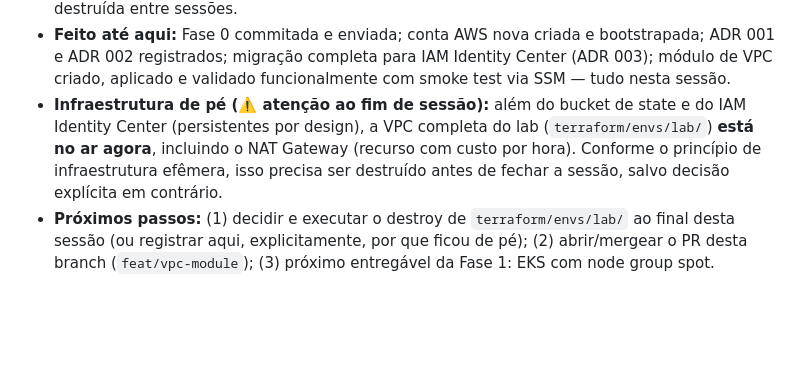
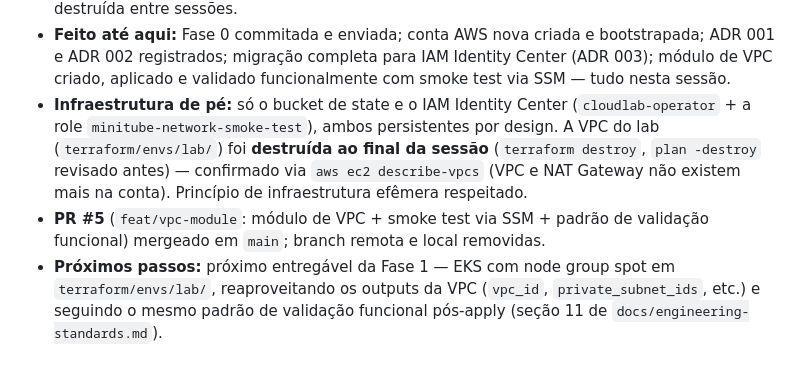
Before and after one commit to alisson92/minitube, a Markdown page: CLAUDE.md, the part around the change. Drawn GitHub-style; blank space fills up the shorter version.

Commit message:
docs: confirm vpc teardown and pr #5 merge
Closes out the session per the ephemeral infrastructure principle:
VPC and NAT Gateway destroyed and verified gone via the AWS CLI, PR #5
merged, stray empty branch cleaned up.

```diff
--- a/CLAUDE.md
+++ b/CLAUDE.md
@@ -104,5 +104,6 @@ Cada fase tem um critério de conclusão explícito. Não avançar de fase sem f
 - **Módulo de VPC (`terraform/envs/lab/`) aplicado e validado funcionalmente:** VPC `10.0.0.0/16`, 2 AZs (`us-east-1a`/`us-east-1b`), 2 subnets públicas (`/24`) + 2 privadas (`/20`), 1 Internet Gateway, 1 NAT Gateway único (subnet pública `us-east-1a`) com as route tables corretas. Validação não parou em `describe-*`: o script `terraform/envs/lab/scripts/validate-network.sh` sobe uma instância EC2 efêmera na subnet privada (acesso só via SSM Session Manager, sem SSH/bastion) e confirma egress real de internet através do NAT — todas as checagens passaram (IP no CIDR certo, SSM online, `curl` externo, DNS público), instância sempre terminada ao final via `trap`. Runbook em [`docs/runbooks/validate-vpc-network.md`](docs/runbooks/validate-vpc-network.md); padrão de "validação funcional pós-apply" registrado como prática permanente em [`docs/engineering-standards.md`](docs/engineering-standards.md) (seção 11), para ser reaplicado nas próximas fases (EKS, CloudFront, etc.).
 - **Role de smoke test em `terraform/bootstrap-iam/`:** `minitube-network-smoke-test` (role + instance profile + policy `AmazonSSMManagedInstanceCore`), com uma policy inline no permission set do operador liberando `iam:PassRole`/`iam:GetInstanceProfile` só nesse ARN. Aplicada via CloudShell/root; reutilizável por futuros scripts de validação, sem custo, não precisa ser destruída entre sessões.
 - **Feito até aqui:** Fase 0 commitada e enviada; conta AWS nova criada e bootstrapada; ADR 001 e ADR 002 registrados; migração completa para IAM Identity Center (ADR 003); módulo de VPC criado, aplicado e validado funcionalmente com smoke test via SSM — tudo nesta sessão.
-- **Infraestrutura de pé (⚠️ atenção ao fim de sessão):** além do bucket de state e do IAM Identity Center (persistentes por design), a VPC completa do lab (`terraform/envs/lab/`) **está no ar agora**, incluindo o NAT Gateway (recurso com custo por hora). Conforme o princípio de infraestrutura efêmera, isso precisa ser destruído antes de fechar a sessão, salvo decisão explícita em contrário.
-- **Próximos passos:** (1) decidir e executar o destroy de `terraform/envs/lab/` ao final desta sessão (ou registrar aqui, explicitamente, por que ficou de pé); (2) abrir/mergear o PR desta branch (`feat/vpc-module`); (3) próximo entregável da Fase 1: EKS com node group spot.
+- **Infraestrutura de pé:** só o bucket de state e o IAM Identity Center (`cloudlab-operator` + a role `minitube-network-smoke-test`), ambos persistentes por design. A VPC do lab (`terraform/envs/lab/`) foi **destruída ao final da sessão** (`terraform destroy`, `plan -destroy` revisado antes) — confirmado via `aws ec2 describe-vpcs` (VPC e NAT Gateway não existem mais na conta). Princípio de infraestrutura efêmera respeitado.
+- **PR #5** (`feat/vpc-module`: módulo de VPC + smoke test via SSM + padrão de validação funcional) mergeado em `main`; branch remota e local removidas.
+- **Próximos passos:** próximo entregável da Fase 1 — EKS com node group spot em `terraform/envs/lab/`, reaproveitando os outputs da VPC (`vpc_id`, `private_subnet_ids`, etc.) e seguindo o mesmo padrão de validação funcional pós-apply (seção 11 de `docs/engineering-standards.md`).
```
